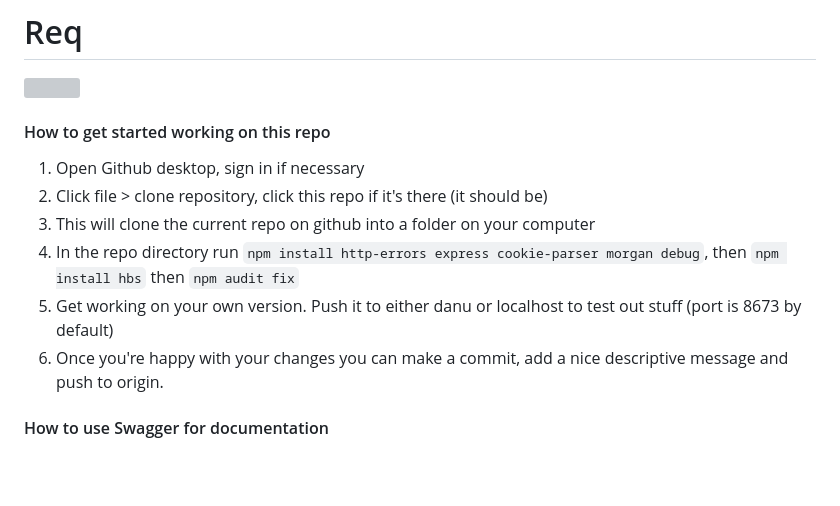
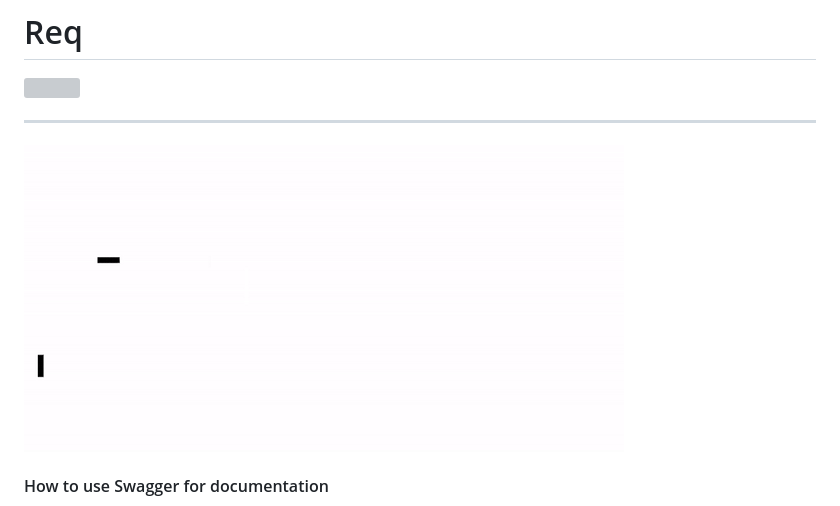
Before and after one commit to ReqApp/Req, a Markdown page: README.md, the part around the change. GitHub-like rendering; pictures changed too: reqGif.gif (added); blank space fills up the shorter version; grey boxes are pictures that could not be loaded.

Commit message:
Added nice gif to readme

```diff
--- a/README.md
+++ b/README.md
@@ -1,14 +1,7 @@
 # Req
 ![](https://travis-ci.com/IamCathal/Req.svg?token=NxDPAobZPqQisyLUpivy&branch=master)
-#### How to get started working on this repo
-
-1. Open Github desktop, sign in if necessary
-2. Click file > clone repository, click this repo if it's there (it should be)
-3. This will clone the current repo on github into a folder on your computer
-4. In the repo directory run `npm install http-errors express cookie-parser morgan debug`, then `npm install hbs` then `npm audit fix`
-4. Get working on your own version. Push it to either danu or localhost to test out stuff (port is 8673 by default)
-5. Once you're happy with your changes you can make a commit, add a nice descriptive message and push  to origin.
-
+___
+![](reqGif.gif)
 #### How to use Swagger for documentation
 1. Docs are hosted at `localhost/docs`
 2. Docs are stored in the `swagger.json` file in the root directory
```
